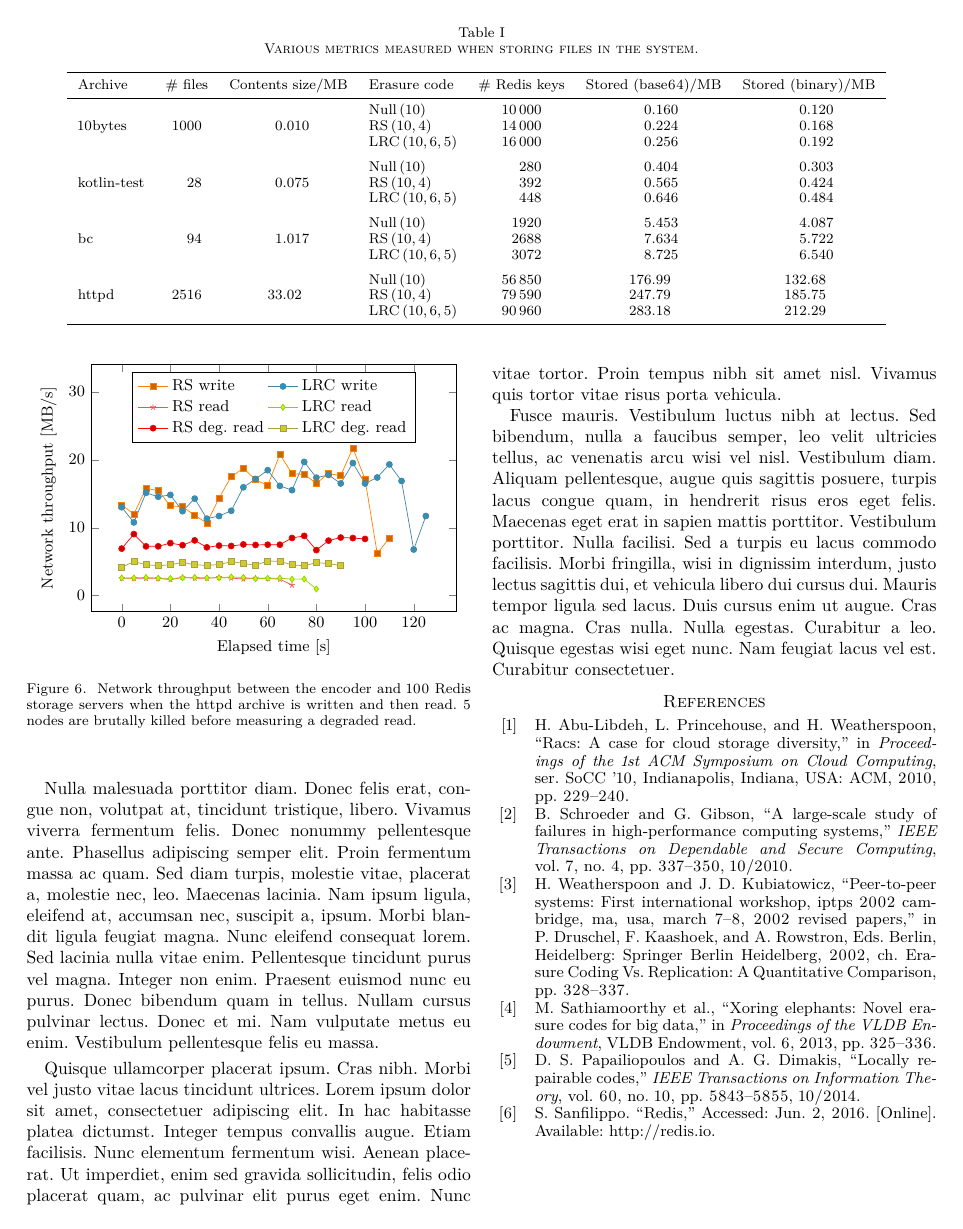
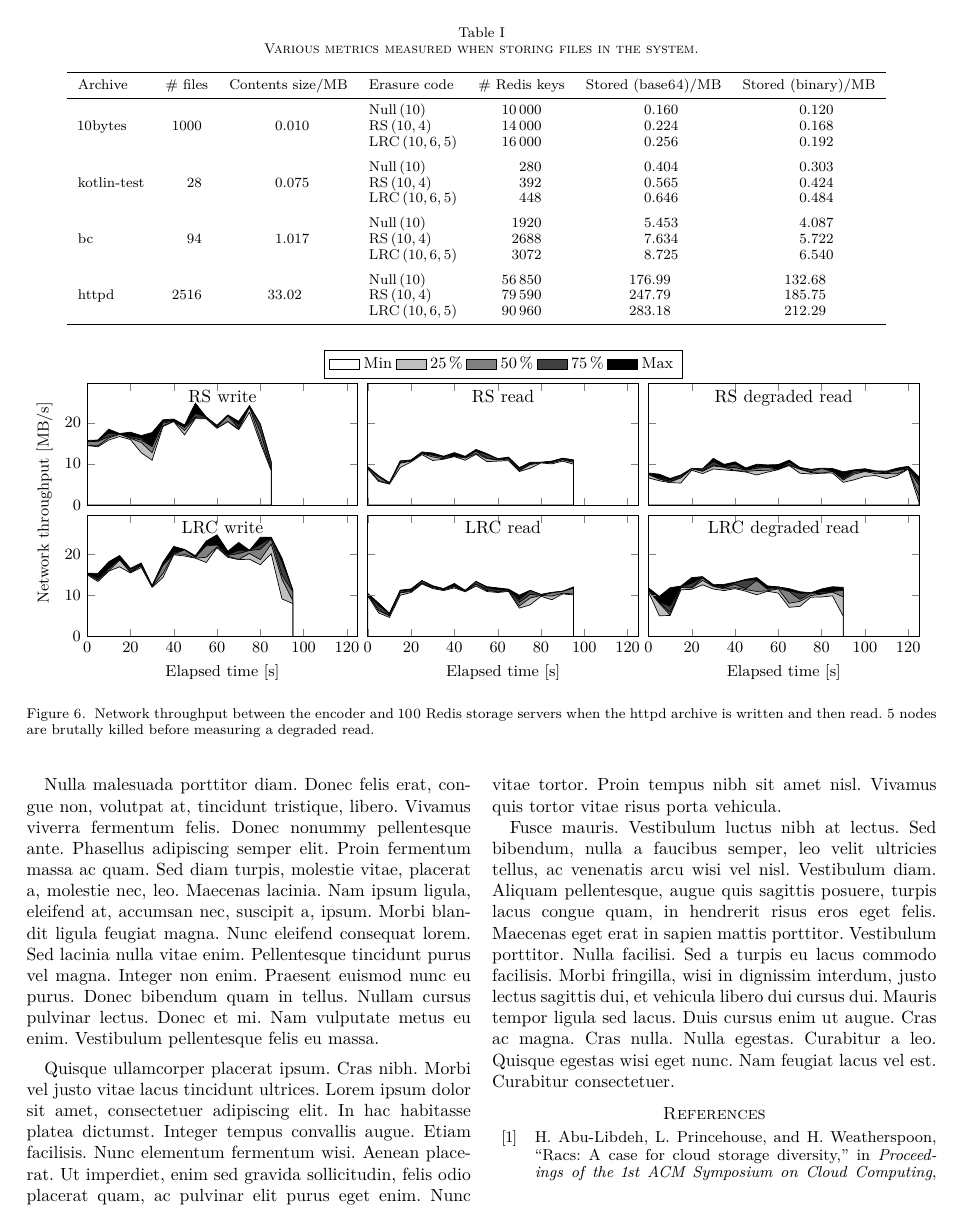
Before and after one commit to sebva/ErasureBench, a LaTeX paper (report/main.tex, which reads report/traffic-plot.tex): page 6 of 7. Compiled offline with XeLaTeX; a missing font is replaced by an installed copy or a similar font; a LaTeX package or settings file that is missing is left out; TikZ figures are drawn from their code, not taken from saved files.

Commit message:
Redis throughput plot using percentiles

```diff
--- a/report/traffic-plot.tex
+++ b/report/traffic-plot.tex
@@ -1,34 +1,95 @@
 \begin{tikzpicture}
 \usetikzlibrary{plotmarks}
-\pgfplotsset{every axis plot post/.append style={
-        solid,
-        mark size=1.7pt
+\pgfplotsset{
+    height=4cm,
+    width=\linewidth / 2.6,
+    /pgfplots/area cycle list/.style={/pgfplots/cycle list={%
+            {black,fill=black,mark=none},%
+            {black,fill=white!25!black,mark=none},%
+            {black,fill=white!50!black,mark=none},%
+            {black,fill=white!75!black,mark=none},%
+            {black,fill=white,mark=none},%
+        }
     },
-    height=6.5cm,
-    width=\linewidth,
 }
-\begin{axis}[
+\begin{groupplot}[
+    group style={
+        group size=3 by 2,
+        vertical sep=2mm,
+        horizontal sep=2mm,
+        xlabels at=edge bottom,
+        ylabels at=edge left,
+        xticklabels at=edge bottom,
+        yticklabels at=edge left,
+    },
+    reverse legend,
+    area style,
     xlabel={Elapsed time $\left[\si{\second}\right]$},
-    ylabel={Network throughput $\left[\si{\mega\byte\per\second}\right]$},
-    ymax=34000000,
-    cycle list name=exotic,
-    cycle list shift=1,
+    ymax=29500000,
+    ymin=0,
+    xmax=125,
+    xmin=0,
     legend style={
-        anchor=north,
-        at={(0.5,0.97)},
+        anchor=south,
+        at={(0.5,1.04)},
     },
+    area cycle list=black white,
     legend cell align=left,
-    legend columns=2,
+    legend columns=5,
     scaled y ticks=base 10:-6,
     ytick scale label code/.code={},
 ]
-\addplot table[x=x, y=write-100nodes-ReedSolomon] {plots/throughput.dat};
-\addplot table[x=x, y=write-100nodes-SimpleRegenerating] {plots/throughput.dat};
-\addplot table[x=x, y=read-normal-100nodes-ReedSolomon] {plots/throughput.dat};
-\addplot table[x=x, y=read-normal-100nodes-SimpleRegenerating] {plots/throughput.dat};
-\addplot table[x=x, y=read-degraded-100nodes-ReedSolomon] {plots/throughput.dat};
-\addplot table[x=x, y=read-degraded-100nodes-SimpleRegenerating] {plots/throughput.dat};
 
-\legend{RS write, LRC write, RS read, LRC read, RS deg. read, LRC deg. read}
-\end{axis}
+\nextgroupplot
+\addplot table[x=x, y=write-100nodes-ReedSolomon-5] {plots/throughput.dat}\closedcycle;
+\addplot table[x=x, y=write-100nodes-ReedSolomon-4] {plots/throughput.dat}\closedcycle;
+\addplot table[x=x, y=write-100nodes-ReedSolomon-3] {plots/throughput.dat}\closedcycle;
+\addplot table[x=x, y=write-100nodes-ReedSolomon-2] {plots/throughput.dat}\closedcycle;
+\addplot table[x=x, y=write-100nodes-ReedSolomon-1] {plots/throughput.dat}\closedcycle;
+
+\nextgroupplot
+\addplot table[x=x, y=read-normal-100nodes-ReedSolomon-5] {plots/throughput.dat}\closedcycle;
+\addplot table[x=x, y=read-normal-100nodes-ReedSolomon-4] {plots/throughput.dat}\closedcycle;
+\addplot table[x=x, y=read-normal-100nodes-ReedSolomon-3] {plots/throughput.dat}\closedcycle;
+\addplot table[x=x, y=read-normal-100nodes-ReedSolomon-2] {plots/throughput.dat}\closedcycle;
+\addplot table[x=x, y=read-normal-100nodes-ReedSolomon-1] {plots/throughput.dat}\closedcycle;
+
+\legend{Max, \SI{75}{\percent}, \SI{50}{\percent}, \SI{25}{\percent}, Min}
+
+\nextgroupplot
+\addplot table[x=x, y=read-degraded-100nodes-ReedSolomon-5] {plots/throughput.dat}\closedcycle;
+\addplot table[x=x, y=read-degraded-100nodes-ReedSolomon-4] {plots/throughput.dat}\closedcycle;
+\addplot table[x=x, y=read-degraded-100nodes-ReedSolomon-3] {plots/throughput.dat}\closedcycle;
+\addplot table[x=x, y=read-degraded-100nodes-ReedSolomon-2] {plots/throughput.dat}\closedcycle;
+\addplot table[x=x, y=read-degraded-100nodes-ReedSolomon-1] {plots/throughput.dat}\closedcycle;
+
+\nextgroupplot[ylabel={Network throughput $\left[\si{\mega\byte\per\second}\right]$}, every axis y label/.append style={at=(ticklabel cs:1.1)}]
+\addplot table[x=x, y=write-100nodes-SimpleRegenerating-5] {plots/throughput.dat}\closedcycle;
+\addplot table[x=x, y=write-100nodes-SimpleRegenerating-4] {plots/throughput.dat}\closedcycle;
+\addplot table[x=x, y=write-100nodes-SimpleRegenerating-3] {plots/throughput.dat}\closedcycle;
+\addplot table[x=x, y=write-100nodes-SimpleRegenerating-2] {plots/throughput.dat}\closedcycle;
+\addplot table[x=x, y=write-100nodes-SimpleRegenerating-1] {plots/throughput.dat}\closedcycle;
+
+\nextgroupplot
+\addplot table[x=x, y=read-normal-100nodes-SimpleRegenerating-5] {plots/throughput.dat}\closedcycle;
+\addplot table[x=x, y=read-normal-100nodes-SimpleRegenerating-4] {plots/throughput.dat}\closedcycle;
+\addplot table[x=x, y=read-normal-100nodes-SimpleRegenerating-3] {plots/throughput.dat}\closedcycle;
+\addplot table[x=x, y=read-normal-100nodes-SimpleRegenerating-2] {plots/throughput.dat}\closedcycle;
+\addplot table[x=x, y=read-normal-100nodes-SimpleRegenerating-1] {plots/throughput.dat}\closedcycle;
+
+\nextgroupplot
+\addplot table[x=x, y=read-degraded-100nodes-SimpleRegenerating-5] {plots/throughput.dat}\closedcycle;
+\addplot table[x=x, y=read-degraded-100nodes-SimpleRegenerating-4] {plots/throughput.dat}\closedcycle;
+\addplot table[x=x, y=read-degraded-100nodes-SimpleRegenerating-3] {plots/throughput.dat}\closedcycle;
+\addplot table[x=x, y=read-degraded-100nodes-SimpleRegenerating-2] {plots/throughput.dat}\closedcycle;
+\addplot table[x=x, y=read-degraded-100nodes-SimpleRegenerating-1] {plots/throughput.dat}\closedcycle;
+\end{groupplot}
+
+\node[anchor=north] at (group c1r1.north) {RS write};
+\node[anchor=north] at (group c2r1.north) {RS read};
+\node[anchor=north] at (group c3r1.north) {RS degraded read};
+\node[anchor=north] at (group c1r2.north) {LRC write};
+\node[anchor=north] at (group c2r2.north) {LRC read};
+\node[anchor=north] at (group c3r2.north) {LRC degraded read};
+
 \end{tikzpicture}
```
Also changed, not shown: report/evaluation.tex (+2 -2 lines), report/plots/throughput.dat (+27 -27 lines), 1 other file.
